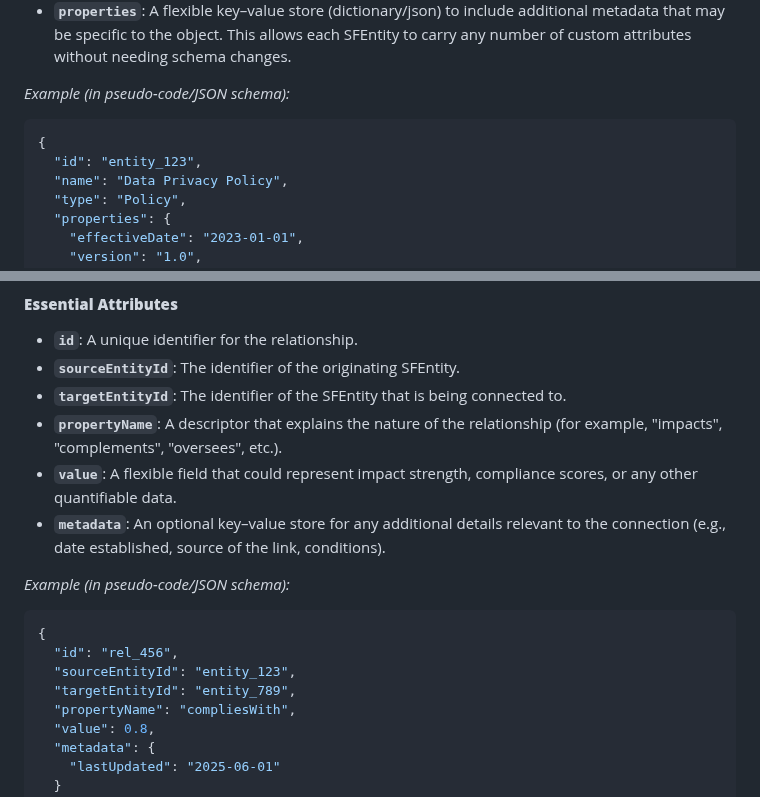
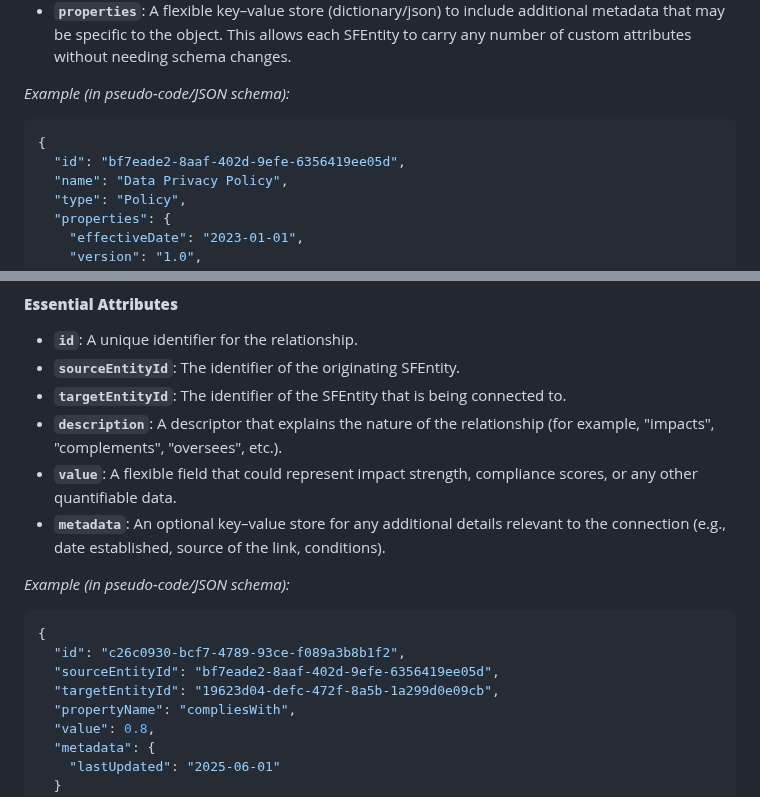
Before and after one commit to garrickdabbs/SFM-Graph-Service, a Markdown page: design-approach.md, 2 parts joined by grey strips. Rendered like a GitHub page.

````diff
--- a/design-approach.md
+++ b/design-approach.md
@@ -13,7 +13,7 @@ Each SFEntity represents any object in your system, whether it’s a company pol
 
 ```json
 {
-  "id": "entity_123",
+  "id": "bf7eade2-8aaf-402d-9efe-6356419ee05d",
   "name": "Data Privacy Policy",
   "type": "Policy",
   "properties": {
@@ -35,7 +35,7 @@ The matrix aspect of your system is driven by the way SFEntities are connected.
 - **`id`**: A unique identifier for the relationship.
 - **`sourceEntityId`**: The identifier of the originating SFEntity.
 - **`targetEntityId`**: The identifier of the SFEntity that is being connected to.
-- **`propertyName`**: A descriptor that explains the nature of the relationship (for example, "impacts", "complements", "oversees", etc.).
+- **`description`**: A descriptor that explains the nature of the relationship (for example, "impacts", "complements", "oversees", etc.).
 - **`value`**: A flexible field that could represent impact strength, compliance scores, or any other quantifiable data.
 - **`metadata`**: An optional key–value store for any additional details relevant to the connection (e.g., date established, source of the link, conditions).
 
@@ -43,9 +43,9 @@ The matrix aspect of your system is driven by the way SFEntities are connected.
 
 ```json
 {
-  "id": "rel_456",
-  "sourceEntityId": "entity_123",
-  "targetEntityId": "entity_789",
+  "id": "c26c0930-bcf7-4789-93ce-f089a3b8b1f2",
+  "sourceEntityId": "bf7eade2-8aaf-402d-9efe-6356419ee05d",
+  "targetEntityId": "19623d04-defc-472f-8a5b-1a299d0e09cb",
   "propertyName": "compliesWith",
   "value": 0.8,
   "metadata": {
````
